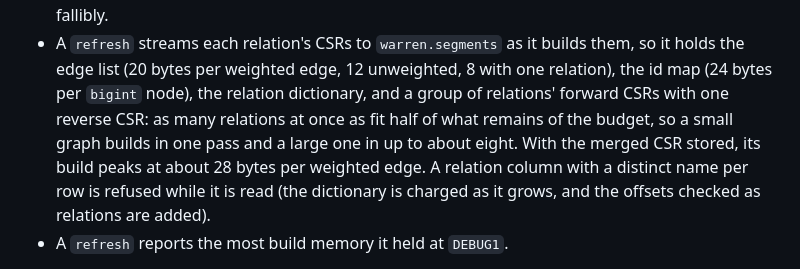
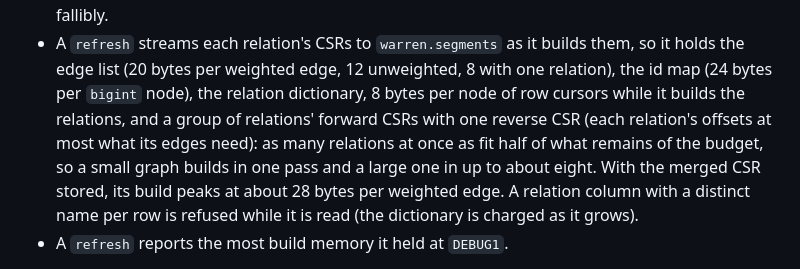
Before and after one commit to ExaDev/pg_warren, a Markdown page: docs/limits.md, the part around the change. GitHub-like rendering.

Commit message:
limits: a refresh's row cursors; relations are refused by the dictionary's charge
Co-Authored-By: Claude Opus 5.5 <noreply@anthropic.com>
Claude-Session: https://claude.ai/code/session_012Rxfe2L3iVjSwSBPdUu1Ke

```diff
--- a/docs/limits.md
+++ b/docs/limits.md
@@ -38,13 +38,13 @@ Other built-in bounds:
 - A `refresh` streams each relation's CSRs to `warren.segments` as it builds
   them, so it holds the edge list (20 bytes per weighted edge, 12 unweighted,
   8 with one relation), the id map (24 bytes per `bigint` node), the
-  relation dictionary, and a group of relations' forward CSRs with one
-  reverse CSR: as many relations at once as fit half of what remains of the
-  budget, so a small graph builds in one pass and a large one in up to
-  about eight. With the merged CSR stored, its build peaks at about 28 bytes
+  relation dictionary, 8 bytes per node of row cursors while it builds the
+  relations, and a group of relations' forward CSRs with one reverse CSR
+  (each relation's offsets at most what its edges need): as many relations
+  at once as fit half of what remains of the budget, so a small graph
+  builds in one pass and a large one in up to about eight. With the merged CSR stored, its build peaks at about 28 bytes
   per weighted edge. A relation column with a distinct name per row is
-  refused while it is read (the dictionary is charged as it grows, and the
-  offsets checked as relations are added).
+  refused while it is read (the dictionary is charged as it grows).
 - A `refresh` reports the most build memory it held at `DEBUG1`.
 
 Every long call checks for interrupts (traversals every 65,536 units of work,
```
